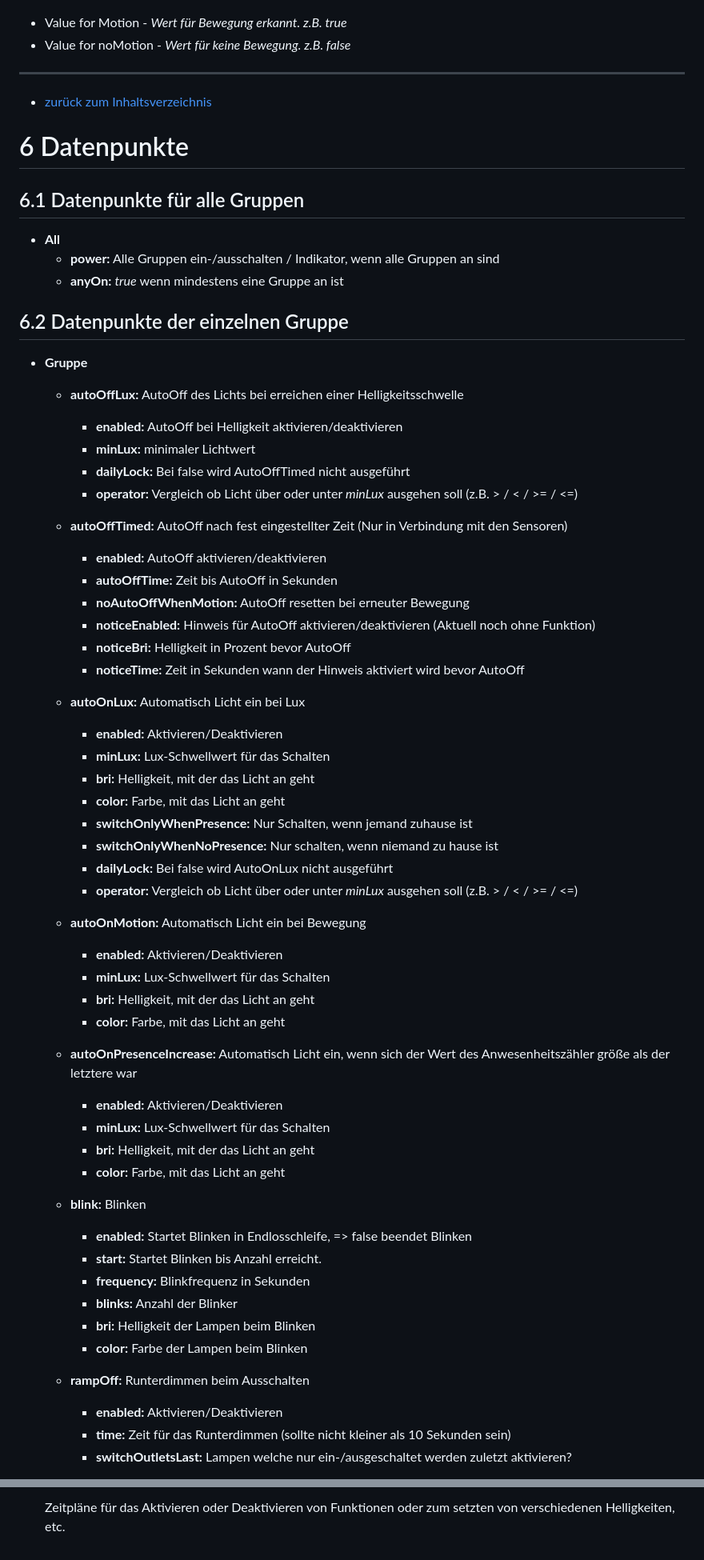
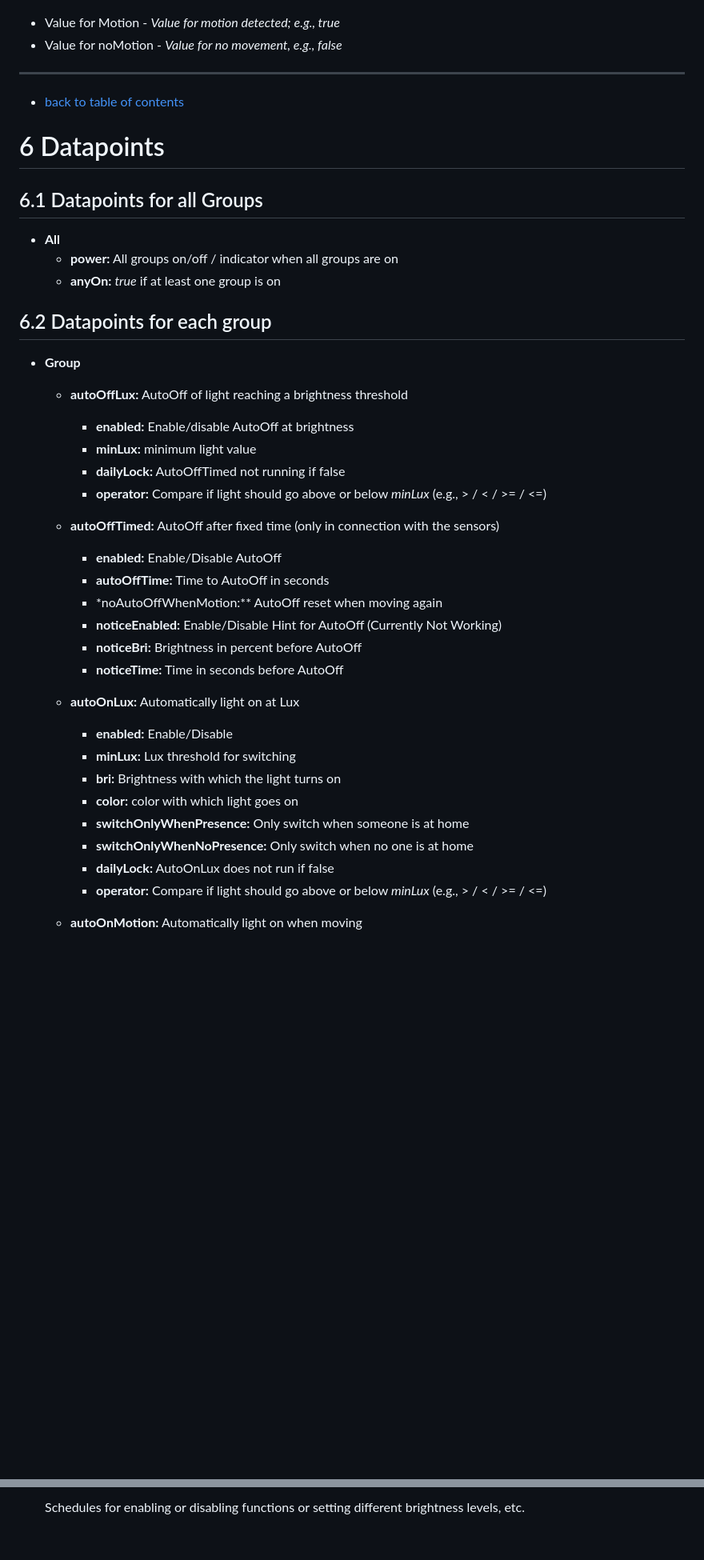
Before and after one commit to Schmakus/ioBroker.lightcontrol, a Markdown page: docs/en/lightcontrol.md, 2 parts joined by grey strips. Shown at 80% size. Drawn GitHub-style; blank space fills up the shorter version.

```diff
--- a/docs/en/lightcontrol.md
+++ b/docs/en/lightcontrol.md
@@ -195,71 +195,51 @@ Nach Öffnen der Einstellungen muss die Konfiguration aktiviert werden:
 
 ![Custom Config Sensor](img/08_customConfig_sensor.jpg)
 
--   Value for Motion - _Wert für Bewegung erkannt. z.B. true_
--   Value for noMotion - _Wert für keine Bewegung. z.B. false_
+-   Value for Motion - _Value for motion detected; e.g., true_
+-   Value for noMotion - _Value for no movement, e.g., false_
 
 ---
 
--   [zurück zum Inhaltsverzeichnis](#inhaltsverzeichnis)
+-   [back to table of contents](#inhaltsverzeichnis)
 
-# 6 Datenpunkte
+# 6 Datapoints
 
-## 6.1 Datenpunkte für alle Gruppen
+## 6.1 Datapoints for all Groups
 
 -   **All**
-    -   **power:** Alle Gruppen ein-/ausschalten / Indikator, wenn alle Gruppen an sind
-    -   **anyOn:** _true_ wenn mindestens eine Gruppe an ist
+    -   **power:** All groups on/off / indicator when all groups are on
+    -   **anyOn:** _true_ if at least one group is on
 
-## 6.2 Datenpunkte der einzelnen Gruppe
+## 6.2 Datapoints for each group
 
--   **Gruppe**
+-   **Group**
 
-    -   **autoOffLux:** AutoOff des Lichts bei erreichen einer Helligkeitsschwelle
-        -   **enabled:** AutoOff bei Helligkeit aktivieren/deaktivieren
-        -   **minLux:** minimaler Lichtwert
-        -   **dailyLock:** Bei false wird AutoOffTimed nicht ausgeführt
-        -   **operator:** Vergleich ob Licht über oder unter _minLux_ ausgehen soll (z.B. > / < / >= / <=)
+    -   **autoOffLux:** AutoOff of light reaching a brightness threshold
 
-    -   **autoOffTimed:** AutoOff nach fest eingestellter Zeit (Nur in Verbindung mit den Sensoren)
-        -   **enabled:** AutoOff aktivieren/deaktivieren
-        -   **autoOffTime:** Zeit bis AutoOff in Sekunden
-        -   **noAutoOffWhenMotion:** AutoOff resetten bei erneuter Bewegung
-        -   **noticeEnabled:** Hinweis für AutoOff aktivieren/deaktivieren (Aktuell noch ohne Funktion)
-        -   **noticeBri:** Helligkeit in Prozent bevor AutoOff
-        -   **noticeTime:** Zeit in Sekunden wann der Hinweis aktiviert wird bevor AutoOff
+        -   **enabled:** Enable/disable AutoOff at brightness
+        -   **minLux:** minimum light value
+        -   **dailyLock:** AutoOffTimed not running if false
+        -   **operator:** Compare if light should go above or below _minLux_ (e.g., > / < / >= / <=)
 
-    -   **autoOnLux:** Automatisch Licht ein bei Lux
-        -   **enabled:** Aktivieren/Deaktivieren
-        -   **minLux:** Lux-Schwellwert für das Schalten
-        -   **bri:** Helligkeit, mit der das Licht an geht
-        -   **color:** Farbe, mit das Licht an geht
-        -   **switchOnlyWhenPresence:** Nur Schalten, wenn jemand zuhause ist
-        -   **switchOnlyWhenNoPresence:** Nur schalten, wenn niemand zu hause ist
-        -   **dailyLock:** Bei false wird AutoOnLux nicht ausgeführt
-        -   **operator:** Vergleich ob Licht über oder unter _minLux_ ausgehen soll (z.B. > / < / >= / <=)
+    -   **autoOffTimed:** AutoOff after fixed time (only in connection with the sensors)
 
-    -   **autoOnMotion:** Automatisch Licht ein bei Bewegung
-        -   **enabled:** Aktivieren/Deaktivieren
-        -   **minLux:** Lux-Schwellwert für das Schalten
-        -   **bri:** Helligkeit, mit der das Licht an geht
-        -   **color:** Farbe, mit das Licht an geht
+        -   **enabled:** Enable/Disable AutoOff
+        -   **autoOffTime:** Time to AutoOff in seconds
+        -   \*noAutoOffWhenMotion:\*\* AutoOff reset when moving again
+        -   **noticeEnabled:** Enable/Disable Hint for AutoOff (Currently Not Working)
+        -   **noticeBri:** Brightness in percent before AutoOff
+        -   **noticeTime:** Time in seconds before AutoOff
 
-    -   **autoOnPresenceIncrease:** Automatisch Licht ein, wenn sich der Wert des Anwesenheitszähler größe als der letztere war
-        -   **enabled:** Aktivieren/Deaktivieren
-        -   **minLux:** Lux-Schwellwert für das Schalten
-        -   **bri:** Helligkeit, mit der das Licht an geht
-        -   **color:** Farbe, mit das Licht an geht
+    -   **autoOnLux:** Automatically light on at Lux
 
-    -   **blink:** Blinken
-        -   **enabled:** Startet Blinken in Endlosschleife, => false beendet Blinken
-        -   **start:** Startet Blinken bis Anzahl erreicht.
-        -   **frequency:** Blinkfrequenz in Sekunden
-        -   **blinks:** Anzahl der Blinker
-        -   **bri:** Helligkeit der Lampen beim Blinken
-        -   **color:** Farbe der Lampen beim Blinken
+        -   **enabled:** Enable/Disable
+        -   **minLux:** Lux threshold for switching
+        -   **bri:** Brightness with which the light turns on
+        -   **color:** color with which light goes on
+        -   **switchOnlyWhenPresence:** Only switch when someone is at home
+        -   **switchOnlyWhenNoPresence:** Only switch when no one is at home
+        -   **dailyLock:** AutoOnLux does not run if false
+        -   **operator:** Compare if light should go above or below _minLux_ (e.g., > / < / >= / <=)
 
-    -   **rampOff:** Runterdimmen beim Ausschalten
-        -   **enabled:** Aktivieren/Deaktivieren
-        -   **time:** Zeit für das Runterdimmen (sollte nicht kleiner als 10 Sekunden sein)
-        -   **switchOutletsLast:** Lampen welche nur ein-/ausgeschaltet werden zuletzt aktivieren?
+    -   **autoOnMotion:** Automatically light on when moving
 
@@ -308,2 +316,2 @@ Nach Öffnen der Einstellungen muss die Konfiguration aktiviert werden:
 
--   [x] Zeitpläne für das Aktivieren oder Deaktivieren von Funktionen oder zum setzten von verschiedenen Helligkeiten, etc.
+-   [x] Schedules for enabling or disabling functions or setting different brightness levels, etc.
```
Also changed, not shown: other parts of docs/en/lightcontrol.md (+155 -127 lines).
